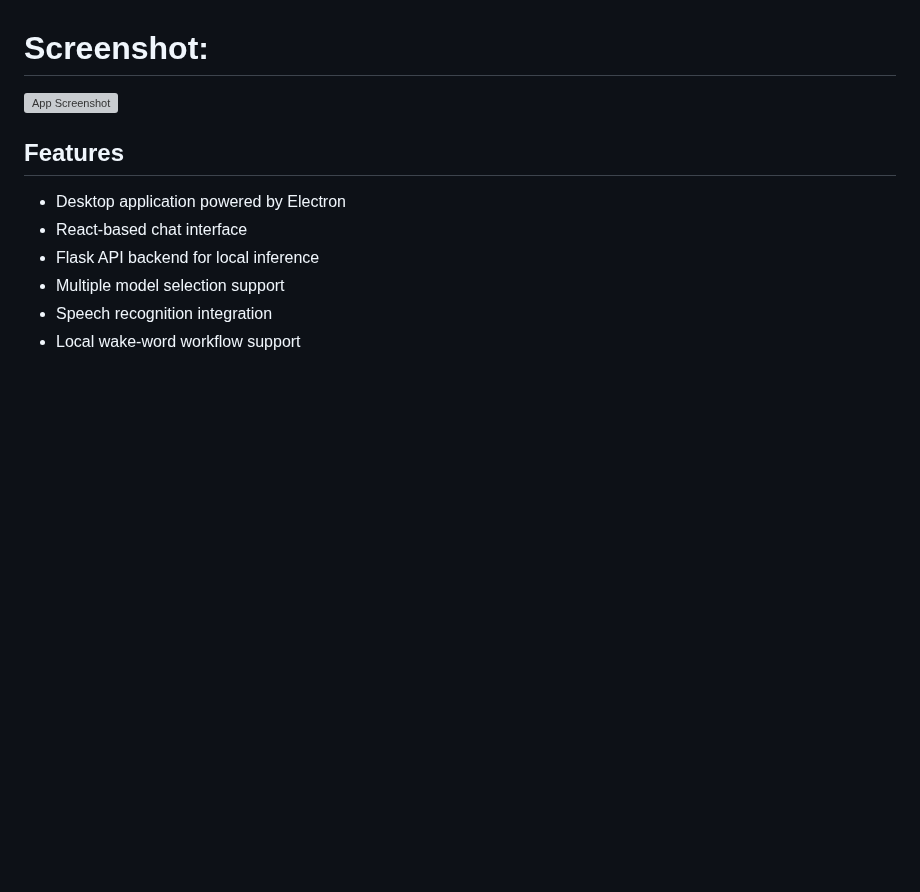
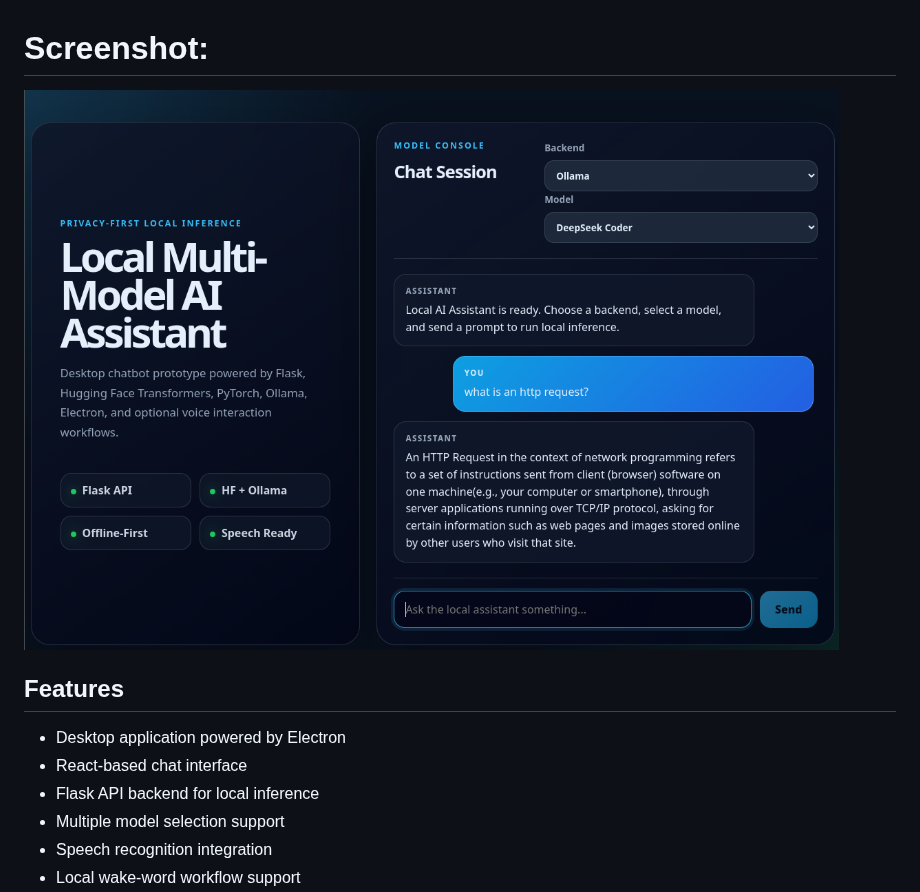
Before and after one commit to lupenox/local-ai-chatbot, a Markdown page: README.md, the part around the change. GitHub-like rendering; blank space fills up the shorter version; grey boxes are pictures that could not be loaded.

Commit message:
small bug fixes

```diff
--- a/README.md
+++ b/README.md
@@ -6,7 +6,7 @@ The goal of this project is to explore privacy-focused local AI workflows by com
 
 # Screenshot:
 
-![App Screenshot](ui/images/Local_AI.png)
+![App Screenshot](ui/images/SC.png)
 
 ## Features
 
```
Also changed, not shown: ui/images/SC.png (renamed from ui/images/Screenshot_20260531_174019.png).
